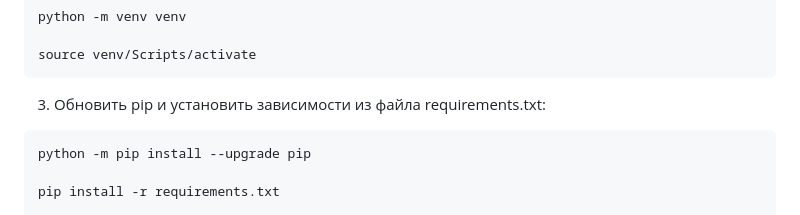
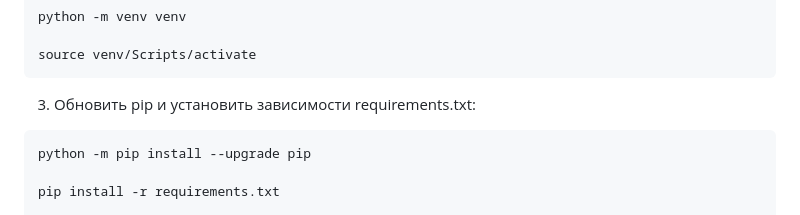
Before and after one commit to stavros1983/api_final_yatube, a Markdown page: README.md, the part around the change. Drawn GitHub-style.

````diff
--- a/README.md
+++ b/README.md
@@ -37,7 +37,7 @@ python -m venv venv
 source venv/Scripts/activate
 ```
 
-3. Обновить pip и установить зависимости из файла requirements.txt:
+3. Обновить pip и установить зависимости requirements.txt:
 ```
 python -m pip install --upgrade pip
 
````
